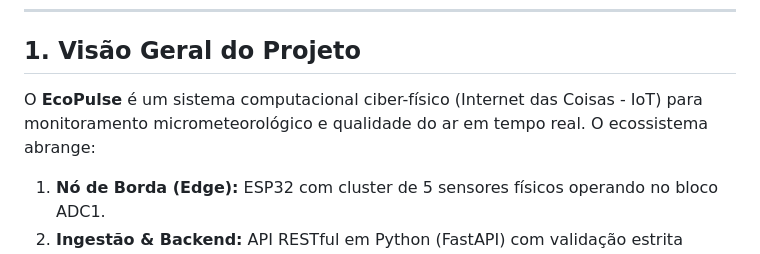
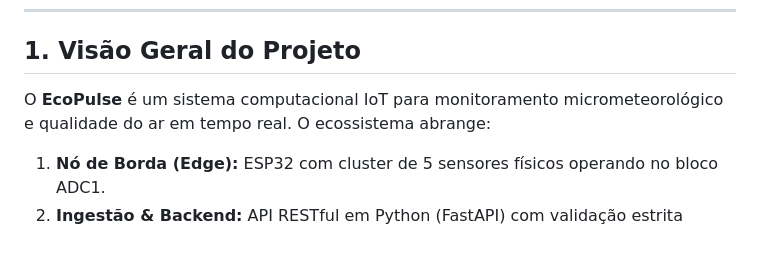
Before and after one commit to wallacevilela7/ecopulse, a Markdown page: README.md, the part around the change. Rendered like a GitHub page.

Commit message:
docs: streamline project overview definition in README

```diff
--- a/README.md
+++ b/README.md
@@ -10,7 +10,7 @@
 
 ## 1. Visão Geral do Projeto
 
-O **EcoPulse** é um sistema computacional ciber-físico (Internet das Coisas - IoT) para monitoramento micrometeorológico e qualidade do ar em tempo real. O ecossistema abrange:
+O **EcoPulse** é um sistema computacional IoT para monitoramento micrometeorológico e qualidade do ar em tempo real. O ecossistema abrange:
 1. **Nó de Borda (Edge):** ESP32 com cluster de 5 sensores físicos operando no bloco ADC1.
 2. **Ingestão & Backend:** API RESTful em Python (FastAPI) com validação estrita (Pydantic) e autenticação `X-API-Key`.
 3. **Persistência:** Camada ORM com SQLAlchemy para séries temporais (compatibilidade dual: SQLite local e AWS RDS PostgreSQL).
```
